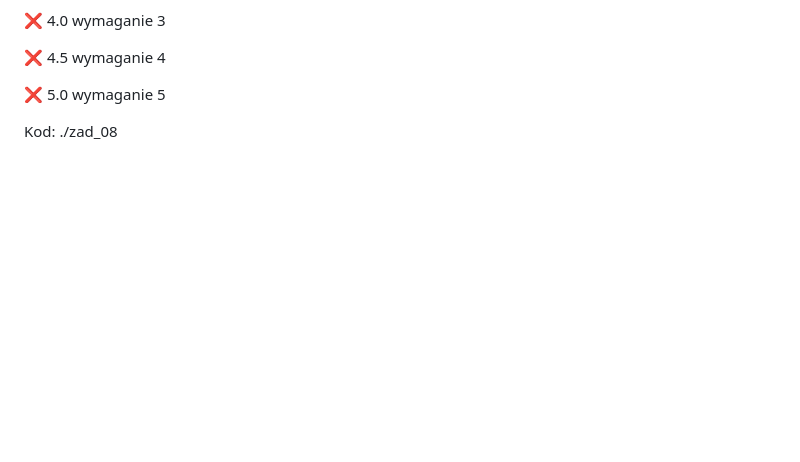
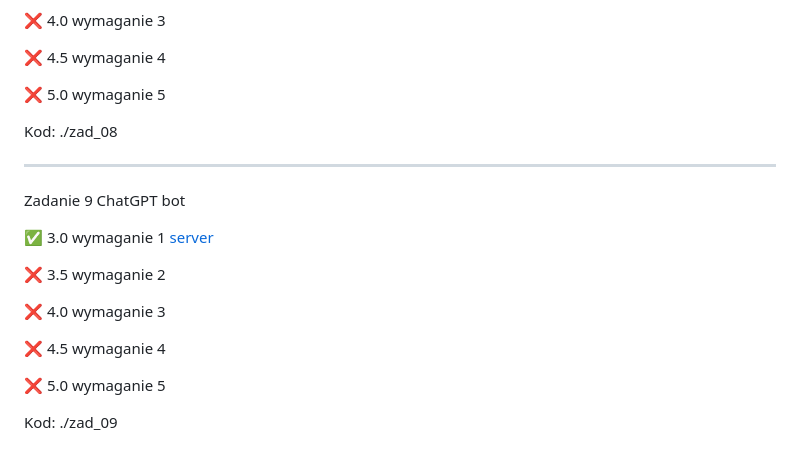
Before and after one commit to tropat/ebiznes, a Markdown page: README.md, the part around the change. Rendered like a GitHub page; blank space fills up the shorter version.

```diff
--- a/README.md
+++ b/README.md
@@ -149,3 +149,19 @@ Zadanie 8 OAuth2
 ❌ 5.0 wymaganie 5
 
 Kod: ./zad_08
+
+-------------------------------
+
+Zadanie 9 ChatGPT bot
+
+✅ 3.0 wymaganie 1 [server](https://github.com/tropat/ebiznes/commit/27d43c5dfe90c5908dea391534fd602bf055f213)
+
+❌ 3.5 wymaganie 2
+
+❌ 4.0 wymaganie 3
+
+❌ 4.5 wymaganie 4
+
+❌ 5.0 wymaganie 5
+
+Kod: ./zad_09
```
